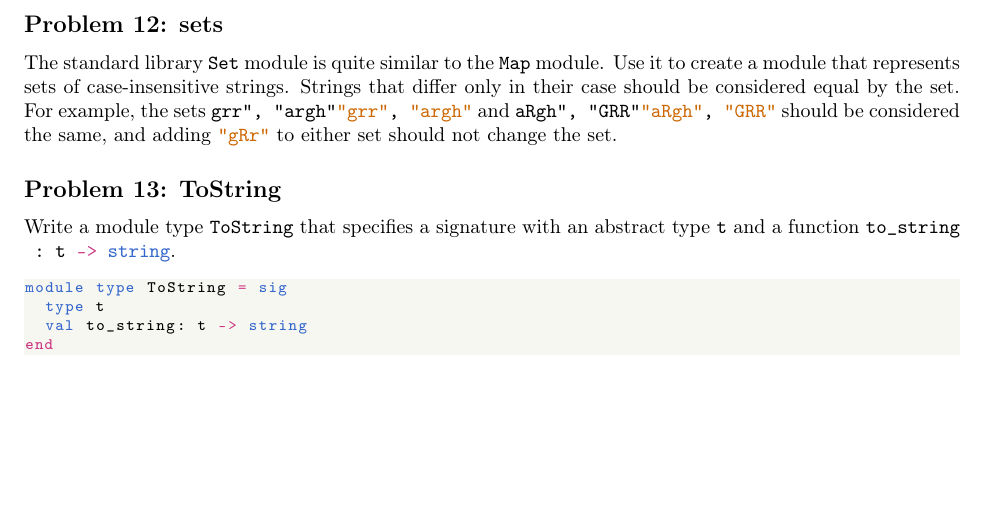
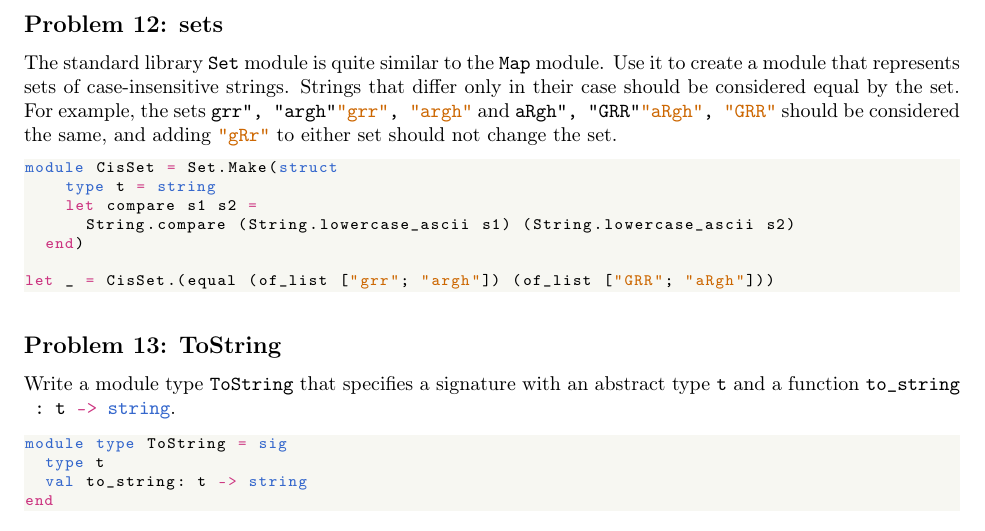
Before and after one commit to Skye-ye/Solution-to-CS3110, a LaTeX document (main.tex, which reads contents/chapter07.tex): part of page 20 of 34, cut so that both start at the same text, the shorter picture padded with empty space. Compiled offline with pdfLaTeX.

Commit message:
add solution to problem 12 in Ch07

```diff
--- a/contents/chapter07.tex
+++ b/contents/chapter07.tex
@@ -288,6 +288,16 @@ let first_after date calendar =
 \problem[sets]
 The standard library \code{Set} module is quite similar to the \code{Map} module. Use it to create a module that represents sets of case-insensitive strings. Strings that differ only in their case should be considered equal by the set. For example, the sets \code{{"grr", "argh"}} and \code{{"aRgh", "GRR"}} should be considered the same, and adding \code{"gRr"} to either set should not change the set.
 
+\begin{lstlisting}[language=OCaml]
+module CisSet = Set.Make(struct
+    type t = string
+    let compare s1 s2 =
+      String.compare (String.lowercase_ascii s1) (String.lowercase_ascii s2)
+  end)
+
+let _ = CisSet.(equal (of_list ["grr"; "argh"]) (of_list ["GRR"; "aRgh"]))
+\end{lstlisting}
+
 \problem[ToString]
 Write a module type \code{ToString} that specifies a signature with an abstract type \code{t} and a function \code{to_string : t -> string}.
 
```
Also changed, not shown: main.pdf.
